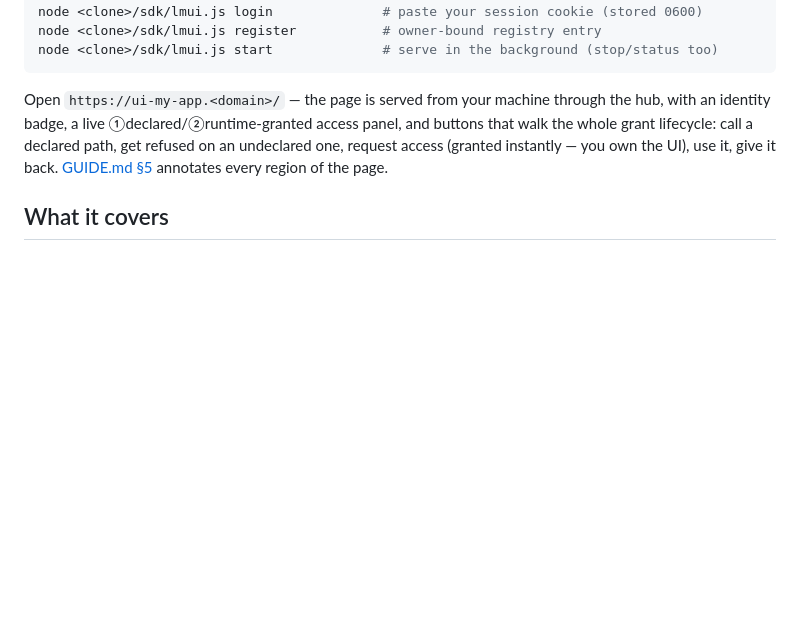
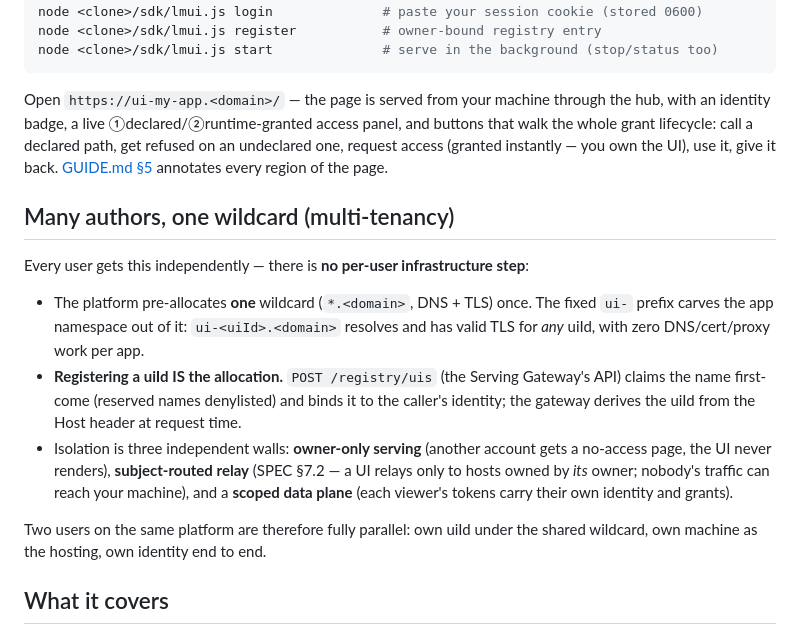
Before and after one commit to langmartai/agentic-ui-spec, a Markdown page: README.md, the part around the change. Drawn GitHub-style; blank space fills up the shorter version.

```diff
--- a/README.md
+++ b/README.md
@@ -59,6 +59,24 @@ buttons that walk the whole grant lifecycle: call a declared path, get refused o
 undeclared one, request access (granted instantly — you own the UI), use it, give it
 back. [GUIDE.md §5](GUIDE.md) annotates every region of the page.
 
+## Many authors, one wildcard (multi-tenancy)
+
+Every user gets this independently — there is **no per-user infrastructure step**:
+
+- The platform pre-allocates **one** wildcard (`*.<domain>`, DNS + TLS) once. The fixed
+  `ui-` prefix carves the app namespace out of it: `ui-<uiId>.<domain>` resolves and has
+  valid TLS for *any* uiId, with zero DNS/cert/proxy work per app.
+- **Registering a uiId IS the allocation.** `POST /registry/uis` (the Serving Gateway's
+  API) claims the name first-come (reserved names denylisted) and binds it to the
+  caller's identity; the gateway derives the uiId from the Host header at request time.
+- Isolation is three independent walls: **owner-only serving** (another account gets a
+  no-access page, the UI never renders), **subject-routed relay** (SPEC §7.2 — a UI
+  relays only to hosts owned by *its* owner; nobody's traffic can reach your machine),
+  and a **scoped data plane** (each viewer's tokens carry their own identity and grants).
+
+Two users on the same platform are therefore fully parallel: own uiId under the shared
+wildcard, own machine as the hosting, own identity end to end.
+
 ## What it covers
 
 - **Authentication** — OIDC + PKCE, in **two exposure classes**: internet-facing
```
Also changed, not shown: ARCHITECTURE.md (+34 -0 lines).
